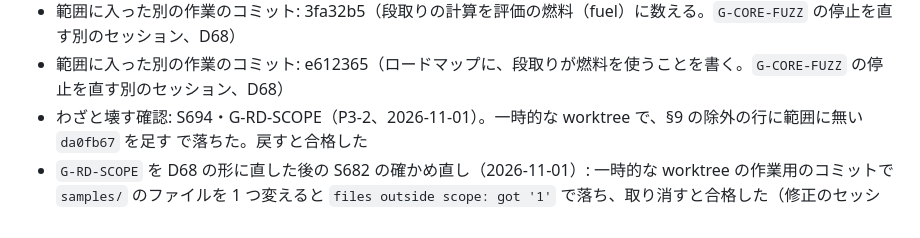
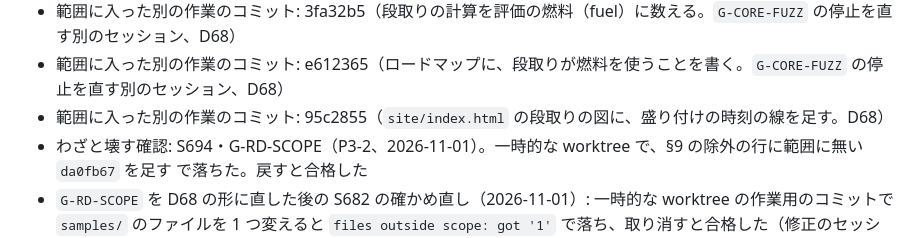
Before and after one commit to atsuki-seo/Ozen, a Markdown page: plans/ozen-readme-compact.md, the part around the change. Rendered like a GitHub page.

Commit message:
Name the serve-time chart commit as other work in the README plan
Co-Authored-By: Claude Opus 5.5 <noreply@anthropic.com>

```diff
--- a/plans/ozen-readme-compact.md
+++ b/plans/ozen-readme-compact.md
@@ -861,6 +861,7 @@ Claude は機械的なゴールまでを担当する。以下はユーザーが
 - 範囲に入った別の作業のコミット: 0222e12（多くの回数に分けて作る料理の段取りが時間内に終わることを確かめる unit テストを足す。`G-CORE-FUZZ` の停止を直す別のセッション、D68）
 - 範囲に入った別の作業のコミット: 3fa32b5（段取りの計算を評価の燃料（fuel）に数える。`G-CORE-FUZZ` の停止を直す別のセッション、D68）
 - 範囲に入った別の作業のコミット: e612365（ロードマップに、段取りが燃料を使うことを書く。`G-CORE-FUZZ` の停止を直す別のセッション、D68）
+- 範囲に入った別の作業のコミット: 95c2855（`site/index.html` の段取りの図に、盛り付けの時刻の線を足す。D68）
 - わざと壊す確認: S694・G-RD-SCOPE（P3-2、2026-11-01）。一時的な worktree で、§9 の除外の行に範囲に無い `da0fb67` を足す で落ちた。戻すと合格した
 - `G-RD-SCOPE` を D68 の形に直した後の S682 の確かめ直し（2026-11-01）: 一時的な worktree の作業用のコミットで `samples/` のファイルを 1 つ変えると `files outside scope: got '1'` で落ち、取り消すと合格した（修正のセッションと同じフォルダを使うので、作業ツリーを汚さないよう worktree で行った）
 - わざと壊す確認の記録（各タスク）: `- わざと壊す確認: S<n>・<ゴール>（<タスク>、<日付>）。<壊し方> で落ちた。戻すと合格した` の形で書く
```
